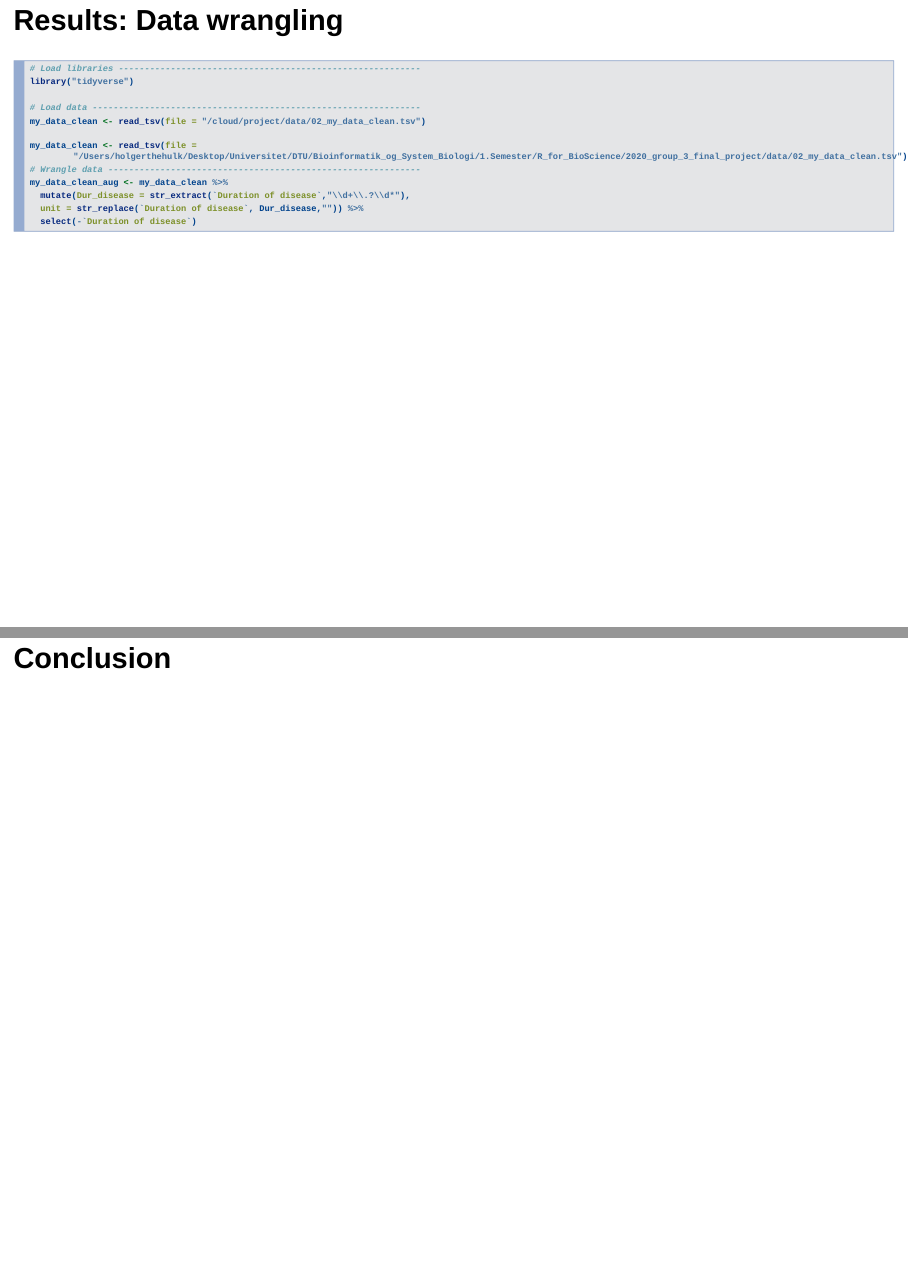
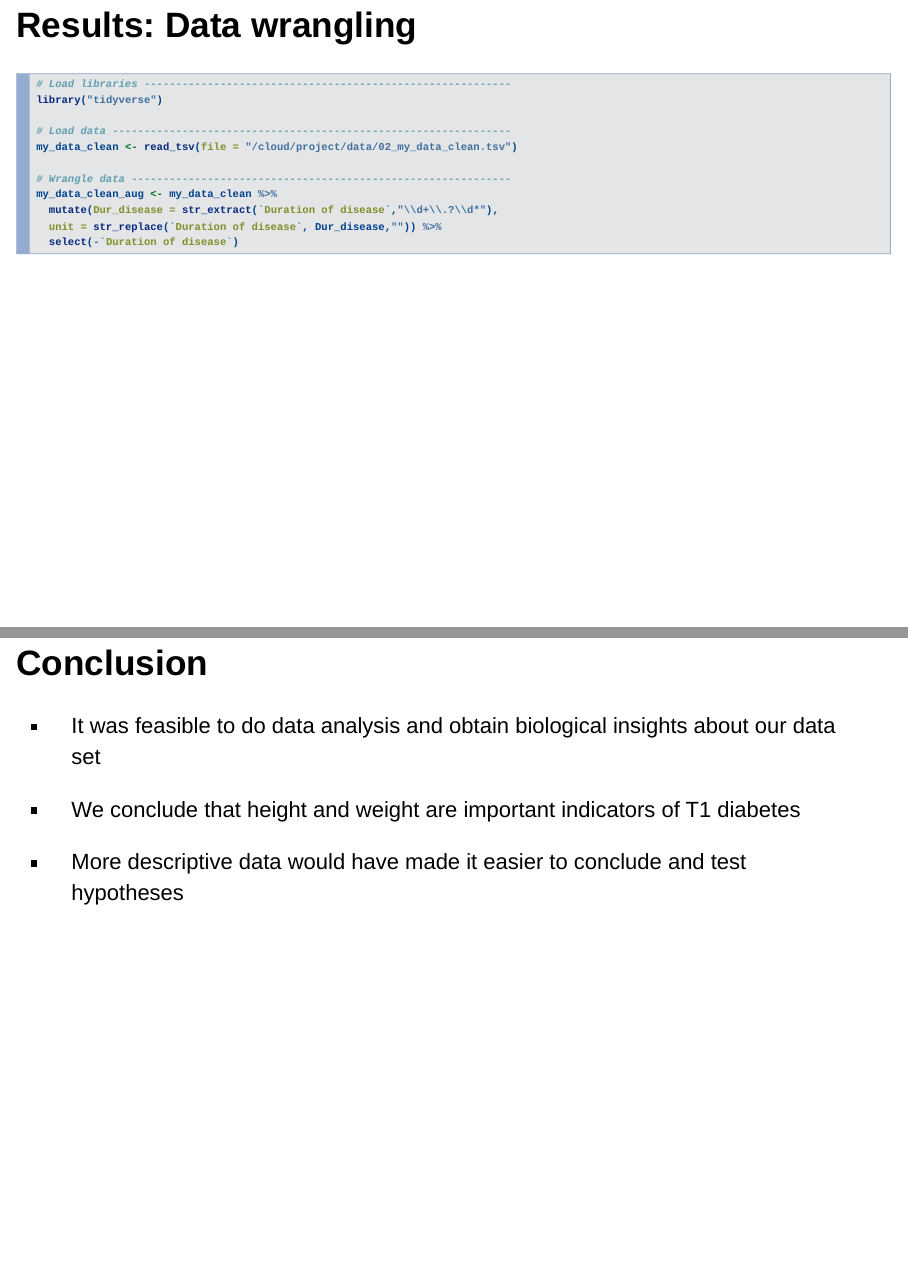
Before and after one commit to rforbiodatascience21/2020_group_3_final_project, an R Markdown document (doc/Final_Project.Rmd): pages 12 and 23 of 23, joined at a grey line. Rendered offline with R 4.5, knitr and Pandoc, with nearby package versions; drawn as Slidy slides in place of the format the file asks for; some code elsewhere in the file could not run offline; common packages that the code uses without loading them are loaded.

Commit message:
points to conclusion

````diff
--- a/doc/Final_Project.Rmd
+++ b/doc/Final_Project.Rmd
@@ -76,7 +76,6 @@ library("tidyverse")
 # Load data ---------------------------------------------------------------
 my_data_clean <- read_tsv(file = "/cloud/project/data/02_my_data_clean.tsv")
 
-my_data_clean <- read_tsv(file = "/Users/holgerthehulk/Desktop/Universitet/DTU/Bioinformatik_og_System_Biologi/1.Semester/R_for_BioScience/2020_group_3_final_project/data/02_my_data_clean.tsv")
 # Wrangle data ------------------------------------------------------------
 my_data_clean_aug <- my_data_clean %>%
   mutate(Dur_disease = str_extract(`Duration of disease`,"\\d+\\.?\\d*"),
@@ -131,5 +127,8 @@ knitr::include_graphics("/cloud/project/results/05_PCA_scatter.png")
 ```
 
 ## Conclusion
-```{r}
-```
+- It was feasible to do data analysis and obtain biological insights about our data set
+
+- We conclude that height and weight are important indicators of T1 diabetes
+
+- More descriptive data would have made it easier to conclude and test hypotheses
````
Also changed, not shown: doc/Final_Project.Rmd (3 more changed lines).
